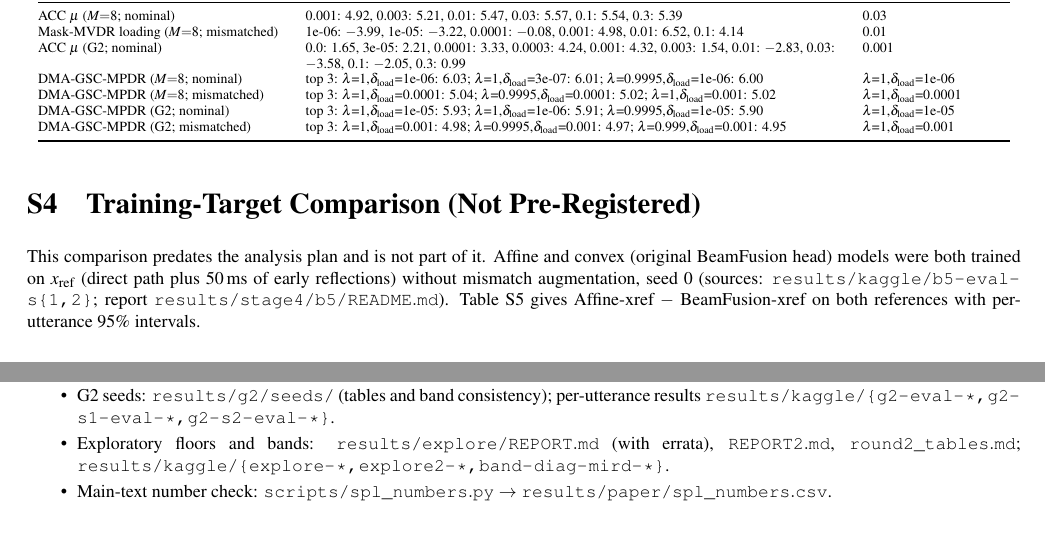
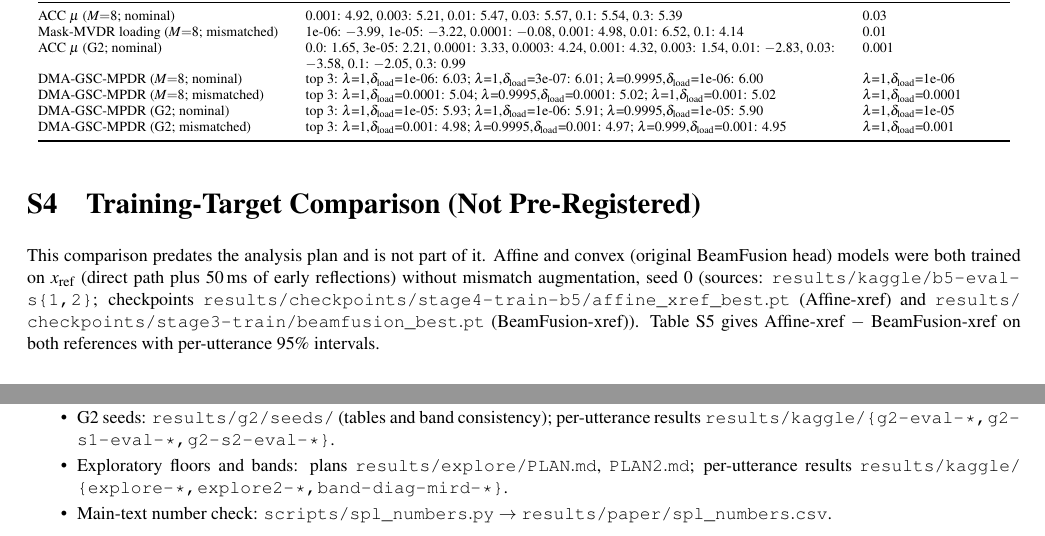
Before and after one commit to Knight11239/cr-beamfusion-spl, a LaTeX document (paper/spl/supplement.tex): two parts of pages 4 and 6 of 6, joined at a grey line, cut so that both start at the same text. Compiled offline with pdfLaTeX.

Commit message:
Point repository paths in main.tex comments and supplement to files in this package
Path text only; no numbers changed. Supplement recompiled (6 pages, all fonts embedded, no Type 3).

```diff
--- a/paper/spl/supplement.tex
+++ b/paper/spl/supplement.tex
@@ -45,7 +45,7 @@ Hyperparameters were chosen on validation data only (500 mixtures), by mean $\De
 
 \section{Training-Target Comparison (Not Pre-Registered)}
 \label{sec:xref}
-This comparison predates the analysis plan and is not part of it. Affine and convex (original BeamFusion head) models were both trained on $x_{\mathrm{ref}}$ (direct path plus 50\,ms of early reflections) without mismatch augmentation, seed 0 (sources: \path|results/kaggle/b5-eval-s{1,2}|; report \path|results/stage4/b5/README.md|). Table~\ref{tab:xref} gives Affine-xref $-$ BeamFusion-xref on both references with per-utterance 95\% intervals.
+This comparison predates the analysis plan and is not part of it. Affine and convex (original BeamFusion head) models were both trained on $x_{\mathrm{ref}}$ (direct path plus 50\,ms of early reflections) without mismatch augmentation, seed 0 (sources: \path|results/kaggle/b5-eval-s{1,2}|; checkpoints \path|results/checkpoints/stage4-train-b5/affine_xref_best.pt| (Affine-xref) and \path|results/checkpoints/stage3-train/beamfusion_best.pt| (BeamFusion-xref)). Table~\ref{tab:xref} gives Affine-xref $-$ BeamFusion-xref on both references with per-utterance 95\% intervals.
 \begin{table}[H]\centering\caption{Affine-xref $-$ BeamFusion-xref (dB, $n=600$ per cell).}\label{tab:xref}{\footnotesize\input{supp/s4_xref}}\end{table}
 
 \section{Exploratory: Equal Inference-Time WNG Floors}
@@ -67,7 +67,7 @@ Without floors, the band-wise output error of each model is $10\log_{10}(\sum|\h
 \item Pre-registered ledger: \path|research/control_analysis/runs/completed-001/| (\path|primary_56.csv|, \path|mird_condition_summary.csv|); plan \path|research/analysis_plan_controls.md|; eligibility \path|results/controls/eligibility.md|.
 \item 8-microphone per-utterance results: \path|results/kaggle/{stage4-b3eval-a,b, b5-eval-s1,s2, ctrl-eval-cr-s1,s2, ctrl-eval-f-s1,s2, ctrl-diag-s1,s2}|.
 \item G2 seeds: \path|results/g2/seeds/| (tables and band consistency); per-utterance results \path|results/kaggle/{g2-eval-*, g2-s1-eval-*, g2-s2-eval-*}|.
-\item Exploratory floors and bands: \path|results/explore/REPORT.md| (with errata), \path|REPORT2.md|, \path|round2_tables.md|; \path|results/kaggle/{explore-*, explore2-*, band-diag-mird-*}|.
+\item Exploratory floors and bands: plans \path|results/explore/PLAN.md|, \path|PLAN2.md|; per-utterance results \path|results/kaggle/{explore-*, explore2-*, band-diag-mird-*}|.
 \item Main-text number check: \path|scripts/spl_numbers.py| $\rightarrow$ \path|results/paper/spl_numbers.csv|.
 \end{itemize}
 \end{document}
```
Also changed, not shown: paper/spl/main.tex (+7 -7 lines), paper/spl/supplement.pdf.
